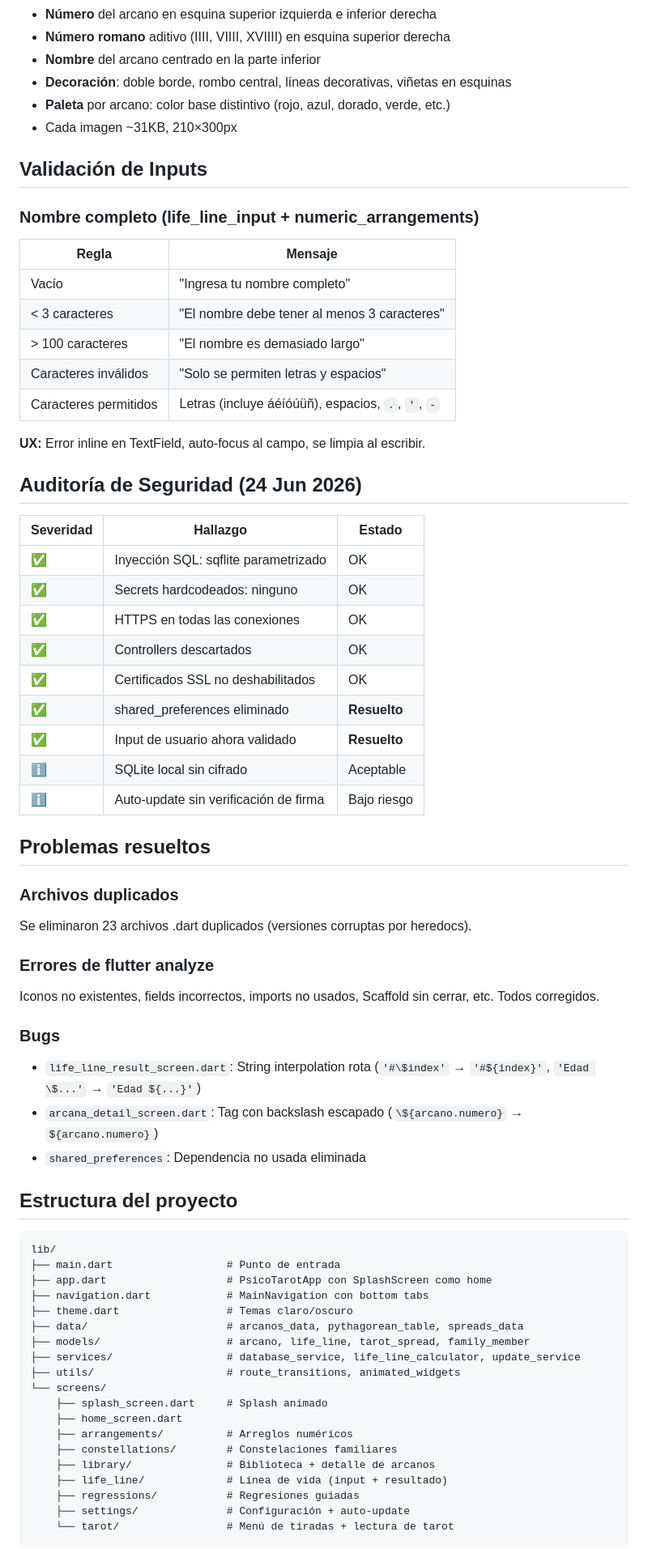
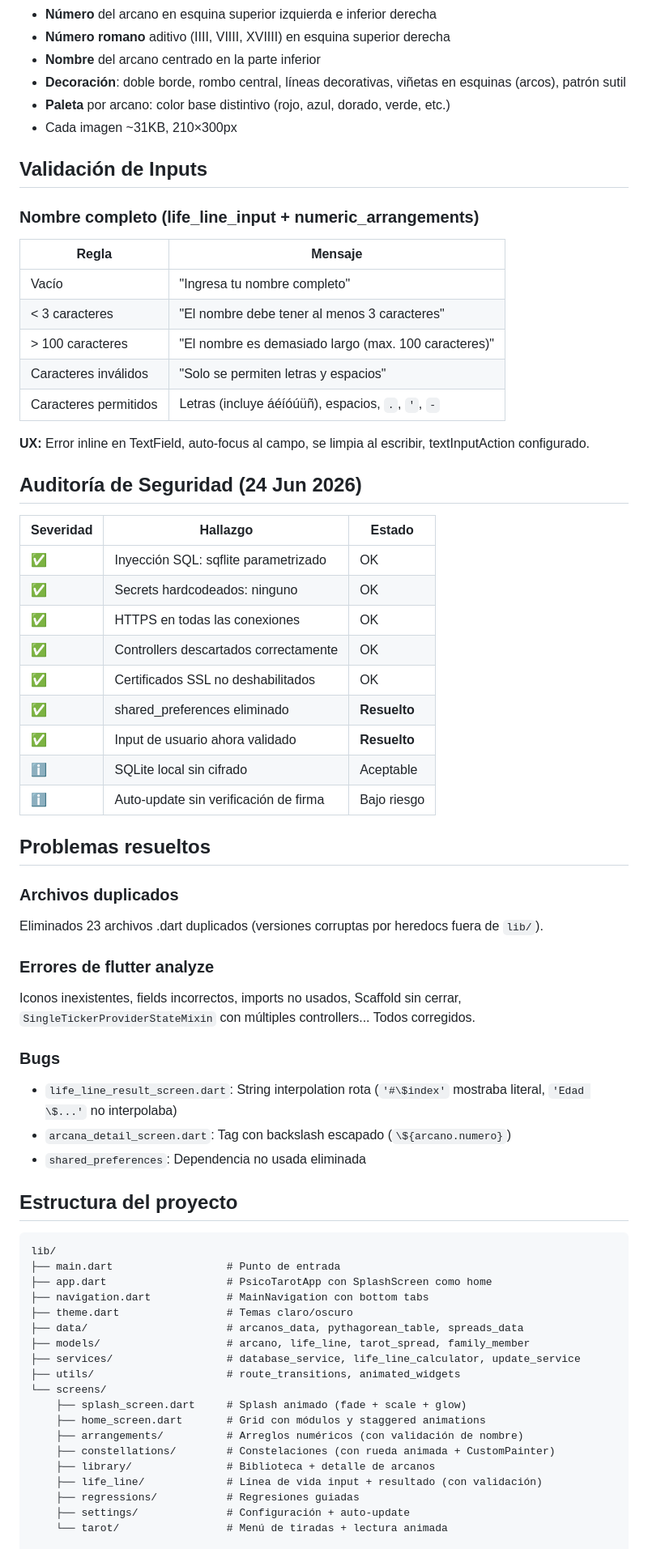
Before and after one commit to juancito8812/arcanos-app, a Markdown page: AI_HANDOFF.md, the part around one of its changes. Shown at 81% size. GitHub-like rendering.

```diff
--- a/AI_HANDOFF.md
+++ b/AI_HANDOFF.md
@@ -33,7 +59,7 @@ Las 22 imágenes de cartas de `assets/cards/` han sido reemplazadas con diseño
 - **Número** del arcano en esquina superior izquierda e inferior derecha
 - **Número romano** aditivo (IIII, VIIII, XVIIII) en esquina superior derecha
 - **Nombre** del arcano centrado en la parte inferior
-- **Decoración**: doble borde, rombo central, líneas decorativas, viñetas en esquinas
+- **Decoración**: doble borde, rombo central, líneas decorativas, viñetas en esquinas (arcos), patrón sutil
 - **Paleta** por arcano: color base distintivo (rojo, azul, dorado, verde, etc.)
 - Cada imagen ~31KB, 210×300px
 
@@ -45,11 +71,11 @@ Las 22 imágenes de cartas de `assets/cards/` han sido reemplazadas con diseño
 |-------|---------|
 | Vacío | "Ingresa tu nombre completo" |
 | < 3 caracteres | "El nombre debe tener al menos 3 caracteres" |
-| > 100 caracteres | "El nombre es demasiado largo" |
+| > 100 caracteres | "El nombre es demasiado largo (max. 100 caracteres)" |
 | Caracteres inválidos | "Solo se permiten letras y espacios" |
 | Caracteres permitidos | Letras (incluye áéíóúüñ), espacios, `.`, `'`, `-` |
 
-**UX:** Error inline en TextField, auto-focus al campo, se limpia al escribir.
+**UX:** Error inline en TextField, auto-focus al campo, se limpia al escribir, textInputAction configurado.
 
 ## Auditoría de Seguridad (24 Jun 2026)
 
@@ -58,7 +84,7 @@ Las 22 imágenes de cartas de `assets/cards/` han sido reemplazadas con diseño
 | ✅ | Inyección SQL: sqflite parametrizado | OK |
 | ✅ | Secrets hardcodeados: ninguno | OK |
 | ✅ | HTTPS en todas las conexiones | OK |
-| ✅ | Controllers descartados | OK |
+| ✅ | Controllers descartados correctamente | OK |
 | ✅ | Certificados SSL no deshabilitados | OK |
 | ✅ | shared_preferences eliminado | **Resuelto** |
 | ✅ | Input de usuario ahora validado | **Resuelto** |
@@ -68,14 +94,14 @@ Las 22 imágenes de cartas de `assets/cards/` han sido reemplazadas con diseño
 ## Problemas resueltos
 
 ### Archivos duplicados
-Se eliminaron 23 archivos .dart duplicados (versiones corruptas por heredocs).
+Eliminados 23 archivos .dart duplicados (versiones corruptas por heredocs fuera de `lib/`).
 
 ### Errores de flutter analyze
-Iconos no existentes, fields incorrectos, imports no usados, Scaffold sin cerrar, etc. Todos corregidos.
+Iconos inexistentes, fields incorrectos, imports no usados, Scaffold sin cerrar, `SingleTickerProviderStateMixin` con múltiples controllers... Todos corregidos.
 
 ### Bugs
-- `life_line_result_screen.dart`: String interpolation rota (`'#\$index'` → `'#${index}'`, `'Edad \$...'` → `'Edad ${...}'`)
-- `arcana_detail_screen.dart`: Tag con backslash escapado (`\${arcano.numero}` → `${arcano.numero}`)
+- `life_line_result_screen.dart`: String interpolation rota (`'#\$index'` mostraba literal, `'Edad \$...'` no interpolaba)
+- `arcana_detail_screen.dart`: Tag con backslash escapado (`\${arcano.numero}`)
 - `shared_preferences`: Dependencia no usada eliminada
 
 ## Estructura del proyecto
@@ -91,14 +117,14 @@ lib/
 ├── services/                  # database_service, life_line_calculator, update_service
 ├── utils/                     # route_transitions, animated_widgets
 └── screens/
-    ├── splash_screen.dart     # Splash animado
-    ├── home_screen.dart
-    ├── arrangements/          # Arreglos numéricos
-    ├── constellations/        # Constelaciones familiares
+    ├── splash_screen.dart     # Splash animado (fade + scale + glow)
+    ├── home_screen.dart       # Grid con módulos y staggered animations
+    ├── arrangements/          # Arreglos numéricos (con validación de nombre)
+    ├── constellations/        # Constelaciones (con rueda animada + CustomPainter)
     ├── library/               # Biblioteca + detalle de arcanos
-    ├── life_line/             # Línea de vida (input + resultado)
+    ├── life_line/             # Línea de vida input + resultado (con validación)
     ├── regressions/           # Regresiones guiadas
     ├── settings/              # Configuración + auto-update
-    └── tarot/                 # Menú de tiradas + lectura de tarot
+    └── tarot/                 # Menú de tiradas + lectura animada
 
 assets/
```
Also changed, not shown: other parts of AI_HANDOFF.md (+36 -10 lines).
